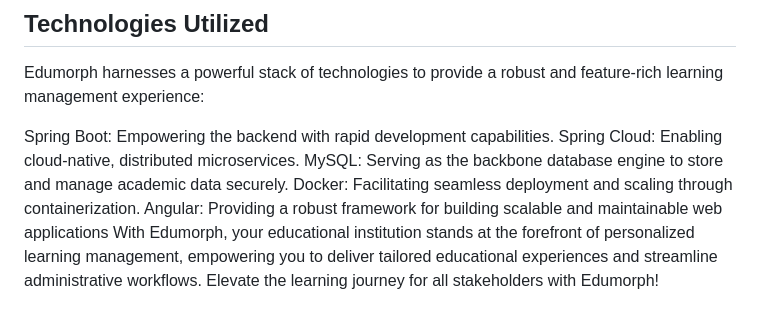
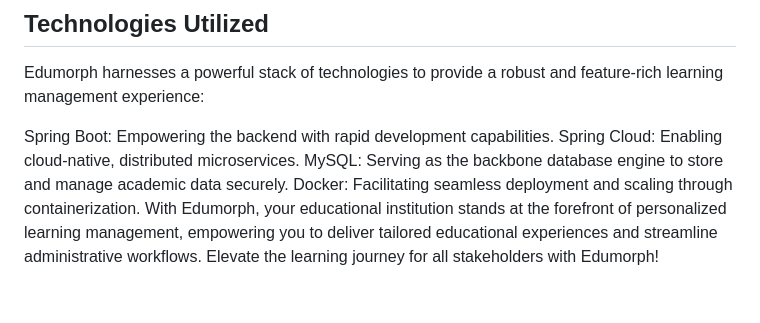
Before and after one commit to ez4bk/EduMorph-PLMS, a Markdown page: README.md, the part around the change. Rendered like a GitHub page.

Commit message:
Revert "Merge branch 'main' of https://github.com/ez4bk/EduMorph-PLMS"
This reverts commit 7861389b47c3f43e32f45facdd4a750756521bf4, reversing
changes made to 54bbd1b0b703d1c214df1e5138c28c637f3f3a8f.

```diff
--- a/README.md
+++ b/README.md
@@ -33,5 +33,4 @@ Spring Boot: Empowering the backend with rapid development capabilities.
 Spring Cloud: Enabling cloud-native, distributed microservices.
 MySQL: Serving as the backbone database engine to store and manage academic data securely.
 Docker: Facilitating seamless deployment and scaling through containerization.
-Angular: Providing a robust framework for building scalable and maintainable web applications
 With Edumorph, your educational institution stands at the forefront of personalized learning management, empowering you to deliver tailored educational experiences and streamline administrative workflows. Elevate the learning journey for all stakeholders with Edumorph!
```
